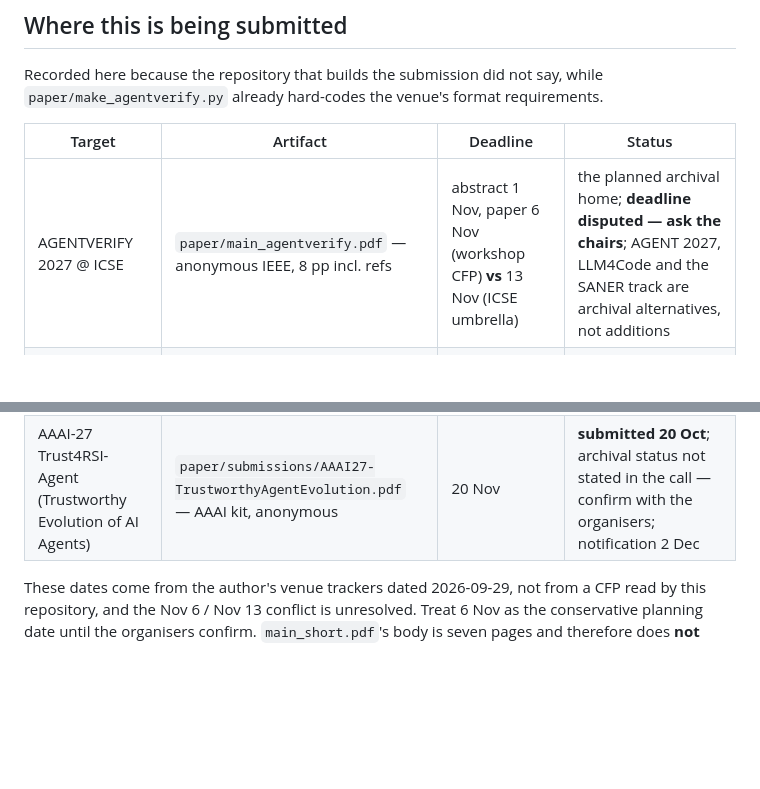
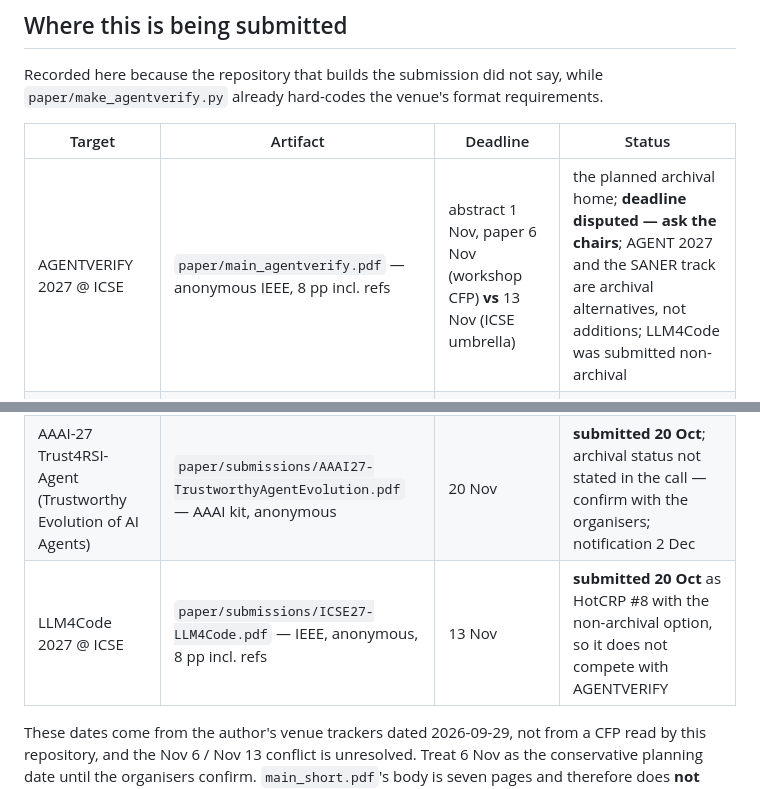
Before and after one commit to morantejr/silentfail-bench, a Markdown page: README.md, 2 parts joined by grey strips. Drawn GitHub-style; blank space fills up the shorter version.

Commit message:
README: LLM4Code submitted non-archival (HotCRP #8, 20 Oct)
Co-Authored-By: Claude Fable 5.1 <noreply@anthropic.com>

```diff
--- a/README.md
+++ b/README.md
@@ -76,12 +76,13 @@ Recorded here because the repository that builds the submission did not say, whi
 
 | Target | Artifact | Deadline | Status |
 |---|---|---|---|
-| AGENTVERIFY 2027 @ ICSE | `paper/main_agentverify.pdf` — anonymous IEEE, 8 pp incl. refs | abstract 1 Nov, paper 6 Nov (workshop CFP) **vs** 13 Nov (ICSE umbrella) | the planned archival home; **deadline disputed — ask the chairs**; AGENT 2027, LLM4Code and the SANER track are archival alternatives, not additions |
+| AGENTVERIFY 2027 @ ICSE | `paper/main_agentverify.pdf` — anonymous IEEE, 8 pp incl. refs | abstract 1 Nov, paper 6 Nov (workshop CFP) **vs** 13 Nov (ICSE umbrella) | the planned archival home; **deadline disputed — ask the chairs**; AGENT 2027 and the SANER track are archival alternatives, not additions; LLM4Code was submitted non-archival |
 | Agent Evaluation Science, Fall 2026 NYC | `paper/main_symposium.pdf` — 2 pp abstract on the AES template, named | registration 20 Oct, submission 25 Oct | **submitted 20 Oct** (OpenReview); non-archival; notification 5 Nov; requires attendance |
 | AAAI-27 Workshop on Agentic Software Engineering | `paper/submissions/AAAI27-AgenticSE.pdf` — AAAI kit, anonymous, long paper | 20 Nov | **submitted 20 Oct**; non-archival; notification 2 Dec |
 | AAAI-27 Deployable AI | `paper/submissions/AAAI27-DeployableAI.pdf` — AAAI kit, anonymous, long paper (7 pp) | 20 Nov | **submitted 20 Oct**; non-archival; notification 2 Dec |
 | AAAI-27 WMAC | `paper/submissions/AAAI27-WMAC.pdf` — AAAI kit, anonymous | 20 Nov | **submitted 20 Oct**; non-archival; notification 2 Dec |
 | AAAI-27 Trust4RSI-Agent (Trustworthy Evolution of AI Agents) | `paper/submissions/AAAI27-TrustworthyAgentEvolution.pdf` — AAAI kit, anonymous | 20 Nov | **submitted 20 Oct**; archival status not stated in the call — confirm with the organisers; notification 2 Dec |
+| LLM4Code 2027 @ ICSE | `paper/submissions/ICSE27-LLM4Code.pdf` — IEEE, anonymous, 8 pp incl. refs | 13 Nov | **submitted 20 Oct** as HotCRP #8 with the non-archival option, so it does not compete with AGENTVERIFY |
 
 These dates come from the author's venue trackers dated 2026-09-29, not from a CFP
 read by this repository, and the Nov 6 / Nov 13 conflict is unresolved. Treat 6 Nov as
```
